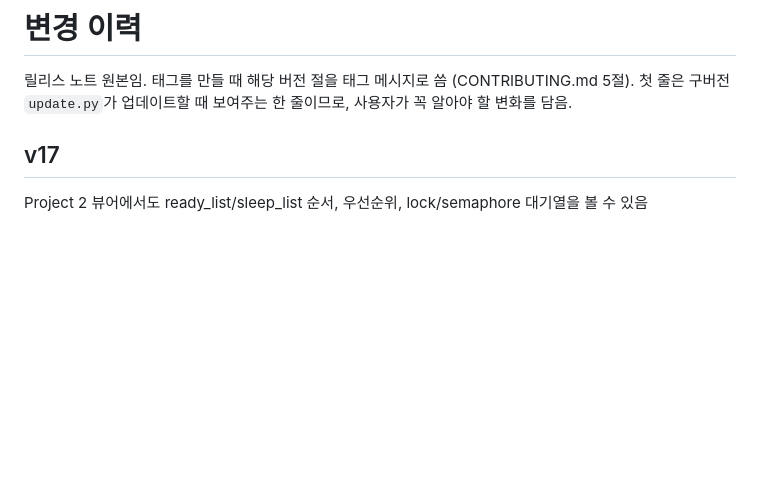
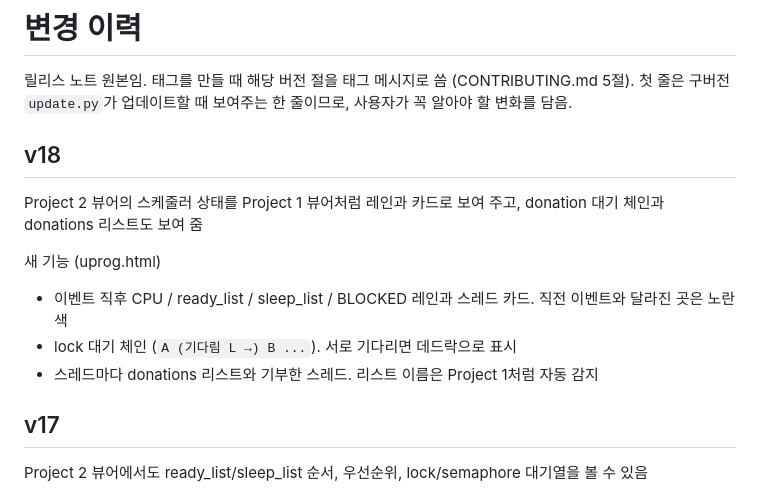
Before and after one commit to NARi3040/Pintos-Tool, a Markdown page: CHANGELOG.md, the part around the change. Rendered like a GitHub page; blank space fills up the shorter version.

Commit message:
chore: v18 릴리스 노트
스케줄러 레인과 donation 표시를 배포하려고 CHANGELOG에 v18 절을 추가함.

```diff
--- a/CHANGELOG.md
+++ b/CHANGELOG.md
@@ -2,6 +2,15 @@
 
 릴리스 노트 원본임. 태그를 만들 때 해당 버전 절을 태그 메시지로 씀 (CONTRIBUTING.md 5절).
 첫 줄은 구버전 `update.py`가 업데이트할 때 보여주는 한 줄이므로, 사용자가 꼭 알아야 할 변화를 담음.
+
+## v18
+
+Project 2 뷰어의 스케줄러 상태를 Project 1 뷰어처럼 레인과 카드로 보여 주고, donation 대기 체인과 donations 리스트도 보여 줌
+
+새 기능 (uprog.html)
+- 이벤트 직후 CPU / ready_list / sleep_list / BLOCKED 레인과 스레드 카드. 직전 이벤트와 달라진 곳은 노란색
+- lock 대기 체인 (`A (기다림 L →) B ...`). 서로 기다리면 데드락으로 표시
+- 스레드마다 donations 리스트와 기부한 스레드. 리스트 이름은 Project 1처럼 자동 감지
 
 ## v17
 
```
